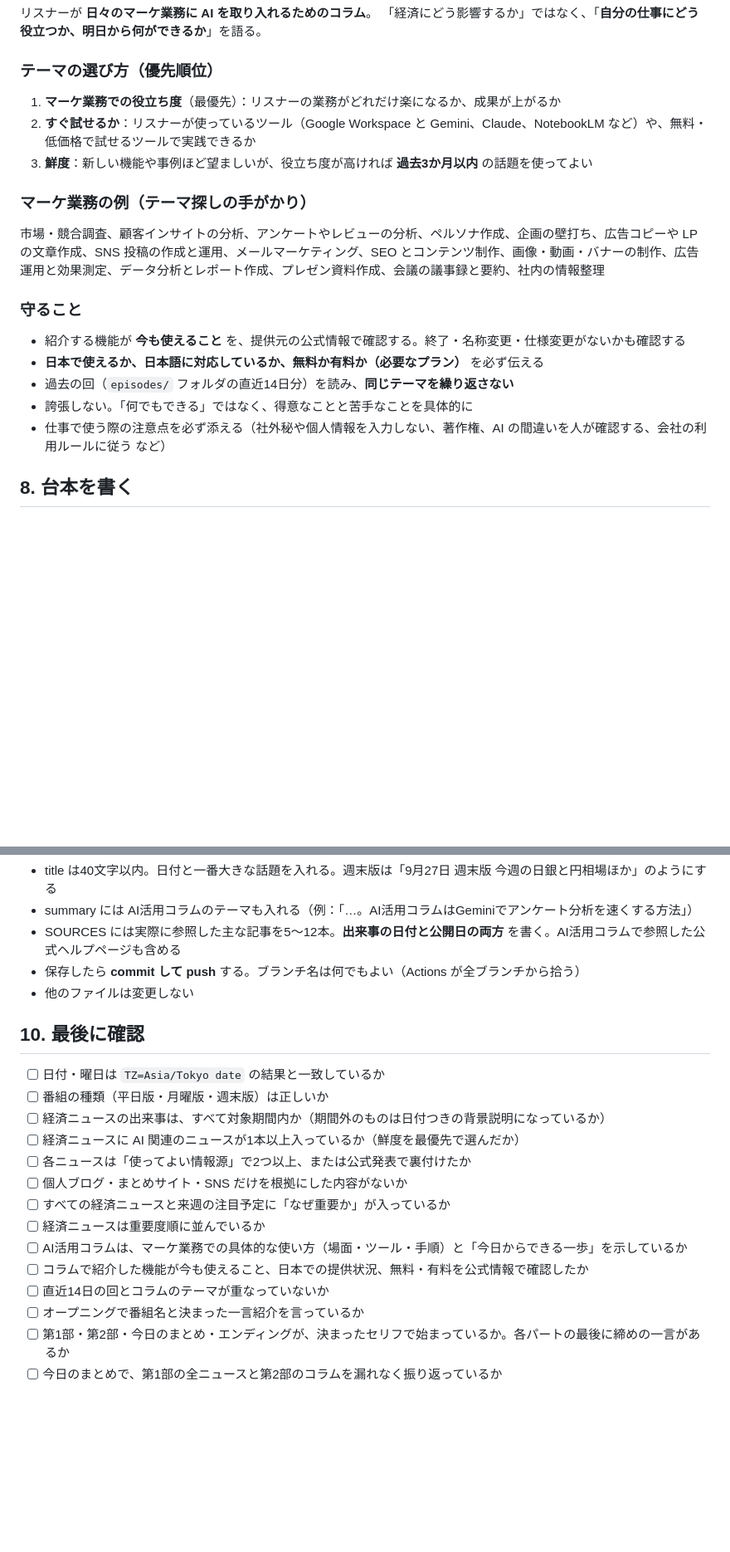
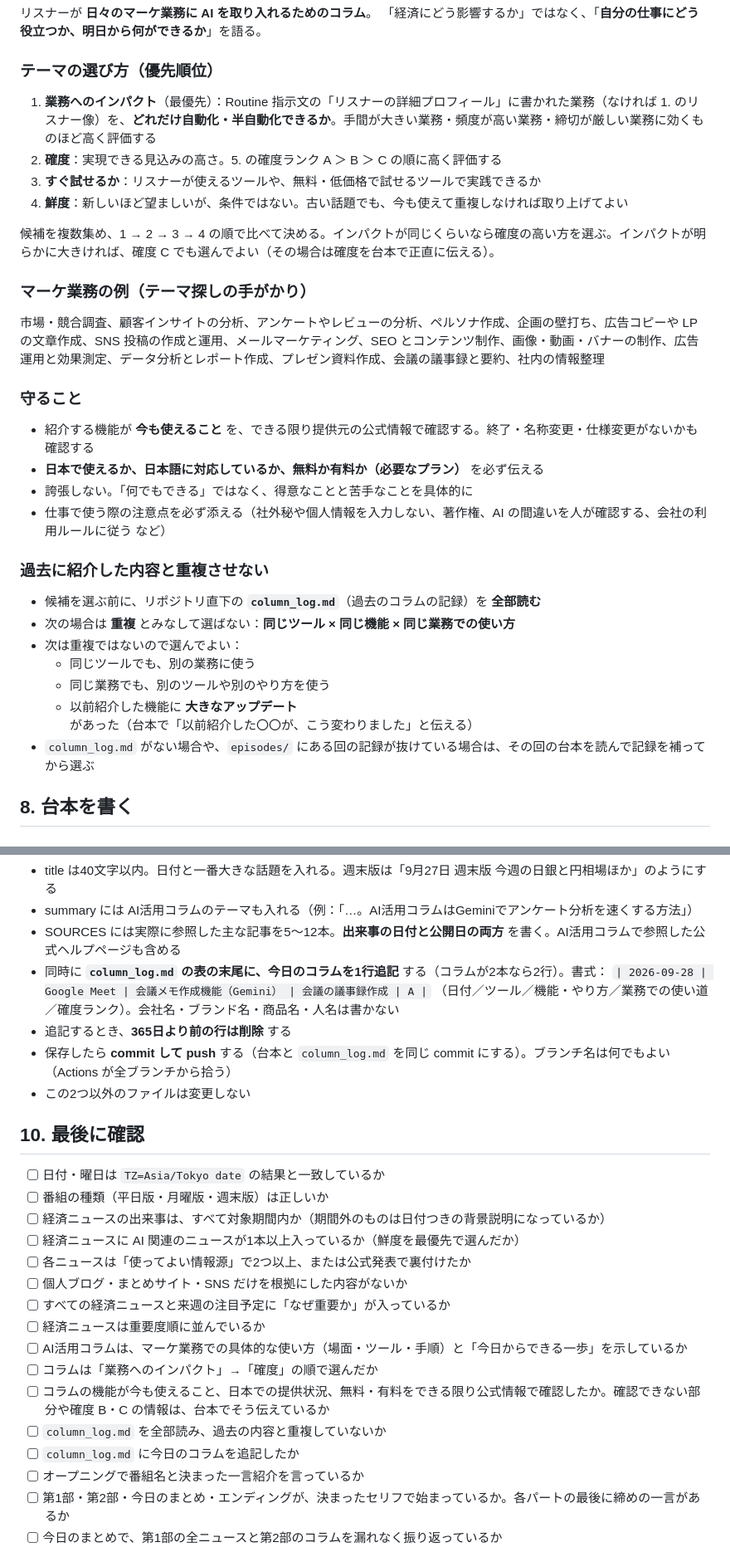
Before and after one commit to knishida00/morning-news, a Markdown page: CLAUDE.md, 2 parts joined by grey strips. Shown at 83% size. Drawn GitHub-style; blank space fills up the shorter version.

```diff
--- a/CLAUDE.md
+++ b/CLAUDE.md
@@ -140,9 +155,12 @@ Web 検索は日本語と英語の両方で行う（例：「日銀」「日経
 
 ### テーマの選び方（優先順位）
 
-1. **マーケ業務での役立ち度**（最優先）：リスナーの業務がどれだけ楽になるか、成果が上がるか
-2. **すぐ試せるか**：リスナーが使っているツール（Google Workspace と Gemini、Claude、NotebookLM など）や、無料・低価格で試せるツールで実践できるか
-3. **鮮度**：新しい機能や事例ほど望ましいが、役立ち度が高ければ **過去3か月以内** の話題を使ってよい
+1. **業務へのインパクト**（最優先）：Routine 指示文の「リスナーの詳細プロフィール」に書かれた業務（なければ 1. のリスナー像）を、**どれだけ自動化・半自動化できるか**。手間が大きい業務・頻度が高い業務・締切が厳しい業務に効くものほど高く評価する
+2. **確度**：実現できる見込みの高さ。5. の確度ランク A ＞ B ＞ C の順に高く評価する
+3. **すぐ試せるか**：リスナーが使えるツールや、無料・低価格で試せるツールで実践できるか
+4. **鮮度**：新しいほど望ましいが、条件ではない。古い話題でも、今も使えて重複しなければ取り上げてよい
+
+候補を複数集め、1 → 2 → 3 → 4 の順で比べて決める。インパクトが同じくらいなら確度の高い方を選ぶ。インパクトが明らかに大きければ、確度 C でも選んでよい（その場合は確度を台本で正直に伝える）。
 
 ### マーケ業務の例（テーマ探しの手がかり）
 
@@ -150,11 +168,20 @@ Web 検索は日本語と英語の両方で行う（例：「日銀」「日経
 
 ### 守ること
 
-- 紹介する機能が **今も使えること** を、提供元の公式情報で確認する。終了・名称変更・仕様変更がないかも確認する
+- 紹介する機能が **今も使えること** を、できる限り提供元の公式情報で確認する。終了・名称変更・仕様変更がないかも確認する
 - **日本で使えるか、日本語に対応しているか、無料か有料か（必要なプラン）** を必ず伝える
-- 過去の回（`episodes/` フォルダの直近14日分）を読み、**同じテーマを繰り返さない**
 - 誇張しない。「何でもできる」ではなく、得意なことと苦手なことを具体的に
 - 仕事で使う際の注意点を必ず添える（社外秘や個人情報を入力しない、著作権、AI の間違いを人が確認する、会社の利用ルールに従う など）
+
+### 過去に紹介した内容と重複させない
+
+- 候補を選ぶ前に、リポジトリ直下の **`column_log.md`**（過去のコラムの記録）を **全部読む**
+- 次の場合は **重複** とみなして選ばない：**同じツール × 同じ機能 × 同じ業務での使い方**
+- 次は重複ではないので選んでよい：
+  - 同じツールでも、別の業務に使う
+  - 同じ業務でも、別のツールや別のやり方を使う
+  - 以前紹介した機能に **大きなアップデート** があった（台本で「以前紹介した〇〇が、こう変わりました」と伝える）
+- `column_log.md` がない場合や、`episodes/` にある回の記録が抜けている場合は、その回の台本を読んで記録を補ってから選ぶ
 
 ## 8. 台本を書く
 
@@ -260,8 +287,12 @@ Aki: 今日は9月28日、月曜日です。
 - title は40文字以内。日付と一番大きな話題を入れる。週末版は「9月27日 週末版 今週の日銀と円相場ほか」のようにする
 - summary には AI活用コラムのテーマも入れる（例：「…。AI活用コラムはGeminiでアンケート分析を速くする方法」）
 - SOURCES には実際に参照した主な記事を5〜12本。**出来事の日付と公開日の両方** を書く。AI活用コラムで参照した公式ヘルプページも含める
-- 保存したら **commit して push** する。ブランチ名は何でもよい（Actions が全ブランチから拾う）
-- 他のファイルは変更しない
+- 同時に **`column_log.md` の表の末尾に、今日のコラムを1行追記** する（コラムが2本なら2行）。書式：
+  `| 2026-09-28 | Google Meet | 会議メモ作成機能（Gemini） | 会議の議事録作成 | A |`
+  （日付／ツール／機能・やり方／業務での使い道／確度ランク）。会社名・ブランド名・商品名・人名は書かない
+- 追記するとき、**365日より前の行は削除** する
+- 保存したら **commit して push** する（台本と `column_log.md` を同じ commit にする）。ブランチ名は何でもよい（Actions が全ブランチから拾う）
+- この2つ以外のファイルは変更しない
 
 ## 10. 最後に確認
 
@@ -274,8 +305,10 @@ Aki: 今日は9月28日、月曜日です。
 - [ ] すべての経済ニュースと来週の注目予定に「なぜ重要か」が入っているか
 - [ ] 経済ニュースは重要度順に並んでいるか
 - [ ] AI活用コラムは、マーケ業務での具体的な使い方（場面・ツール・手順）と「今日からできる一歩」を示しているか
-- [ ] コラムで紹介した機能が今も使えること、日本での提供状況、無料・有料を公式情報で確認したか
-- [ ] 直近14日の回とコラムのテーマが重なっていないか
+- [ ] コラムは「業務へのインパクト」→「確度」の順で選んだか
+- [ ] コラムの機能が今も使えること、日本での提供状況、無料・有料をできる限り公式情報で確認したか。確認できない部分や確度 B・C の情報は、台本でそう伝えているか
+- [ ] `column_log.md` を全部読み、過去の内容と重複していないか
+- [ ] `column_log.md` に今日のコラムを追記したか
 - [ ] オープニングで番組名と決まった一言紹介を言っているか
 - [ ] 第1部・第2部・今日のまとめ・エンディングが、決まったセリフで始まっているか。各パートの最後に締めの一言があるか
 - [ ] 今日のまとめで、第1部の全ニュースと第2部のコラムを漏れなく振り返っているか
```
Also changed, not shown: other parts of CLAUDE.md (+31 -14 lines), column_log.md (added, +9 -0 lines).
